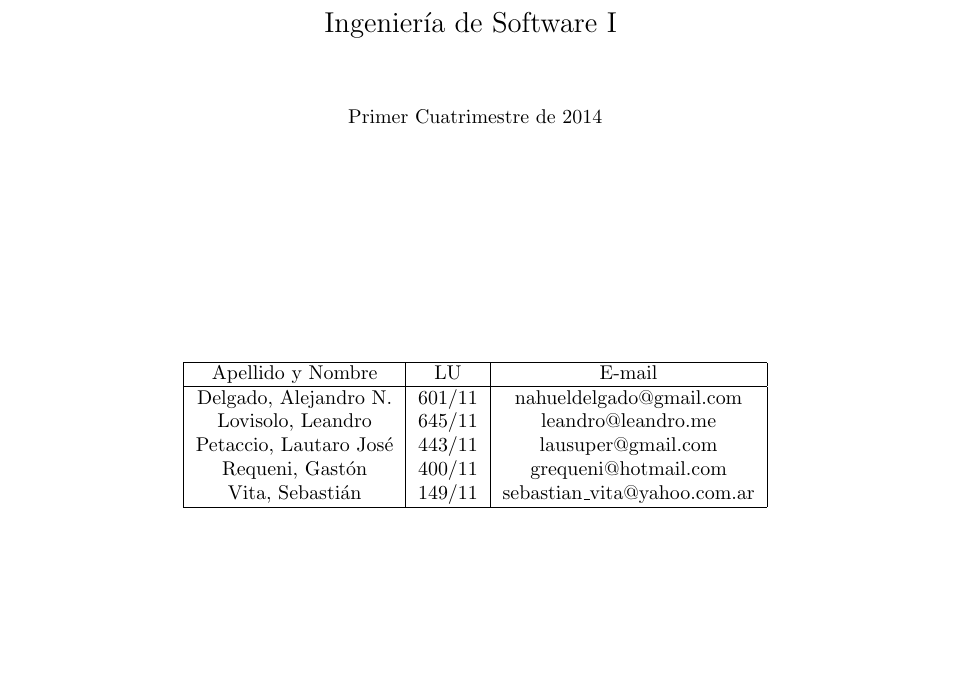
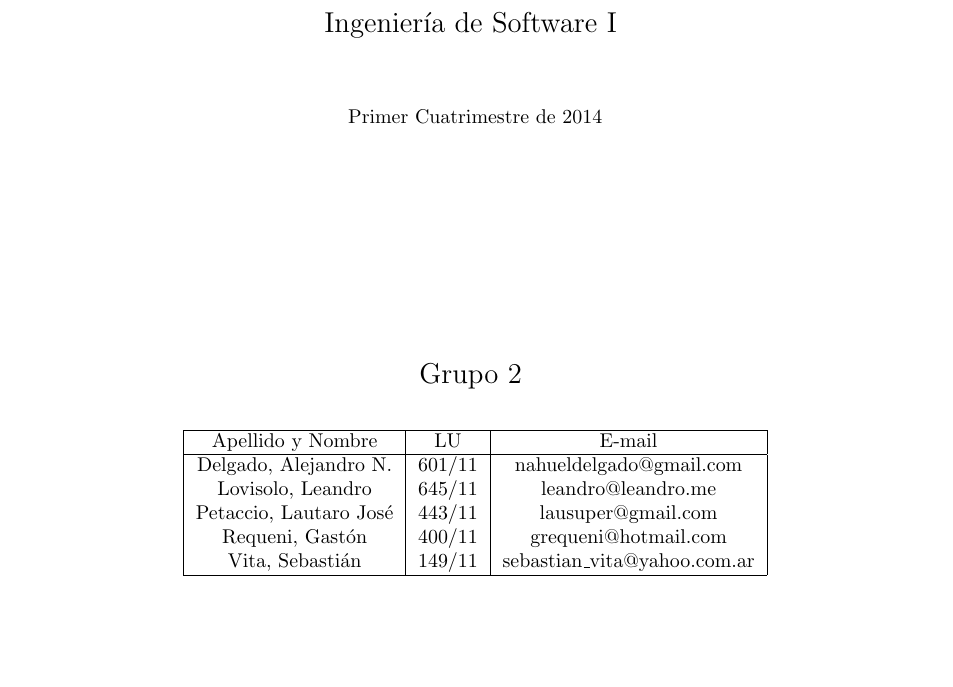
Before and after one commit to LeandroLovisolo/ISW1-TP1, a LaTeX document (tex/informe.tex): part of page 1 of 35, cut so that both start at the same text. Compiled offline with pdfLaTeX.

Commit message:
Número de grupo

```diff
--- a/tex/informe.tex
+++ b/tex/informe.tex
@@ -107,6 +107,12 @@ Primer Cuatrimestre de 2014
 
 \vspace{4cm}
 
+\begin{Large}
+Grupo 2
+\end{Large}
+
+\vspace{0.5cm}
+
 \begin{tabular}{|c|c|c|}
 \hline
 Apellido y Nombre & LU & E-mail\\
```
Also changed, not shown: tex/informe.tex (4 more changed lines).
